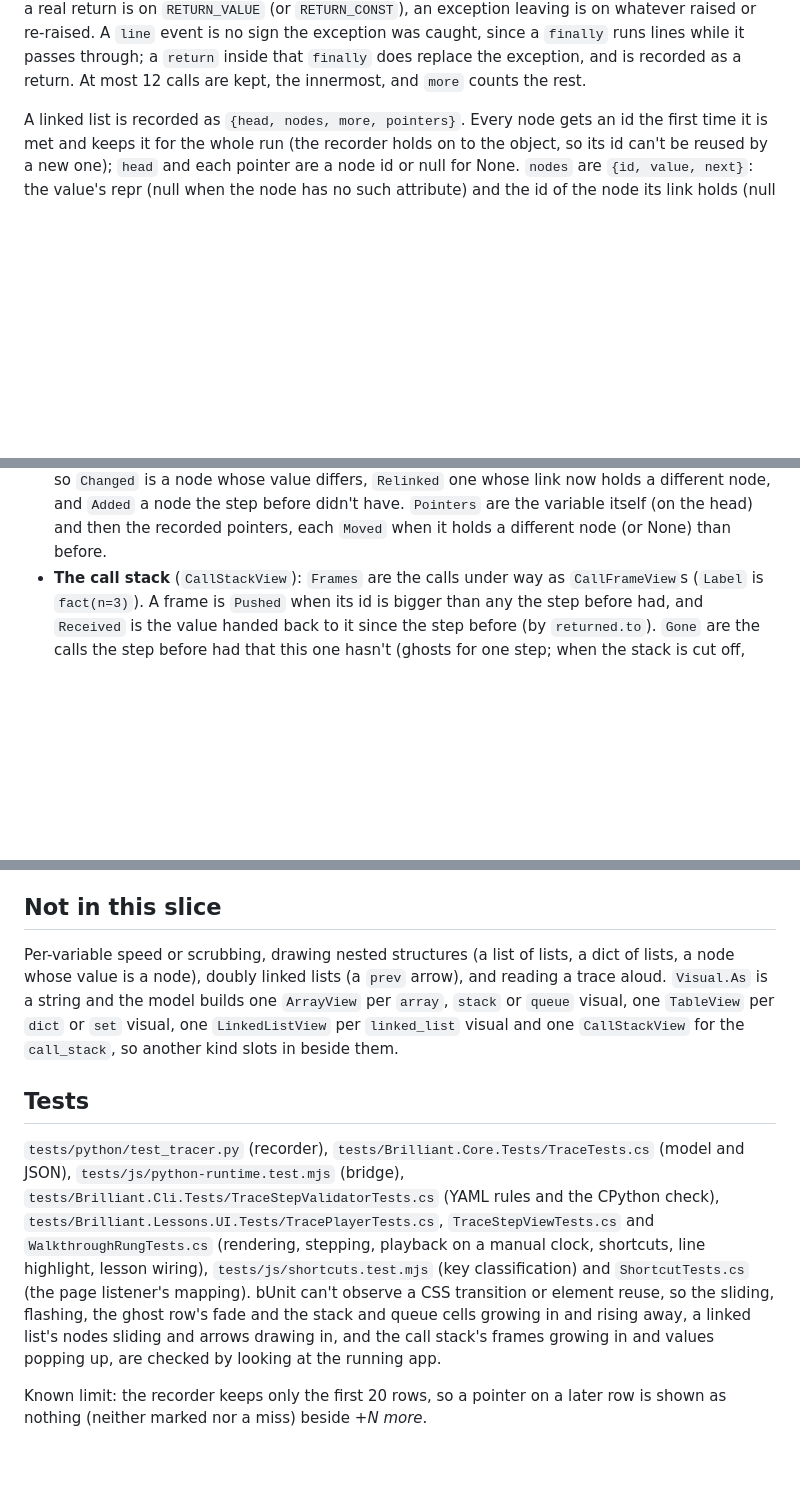
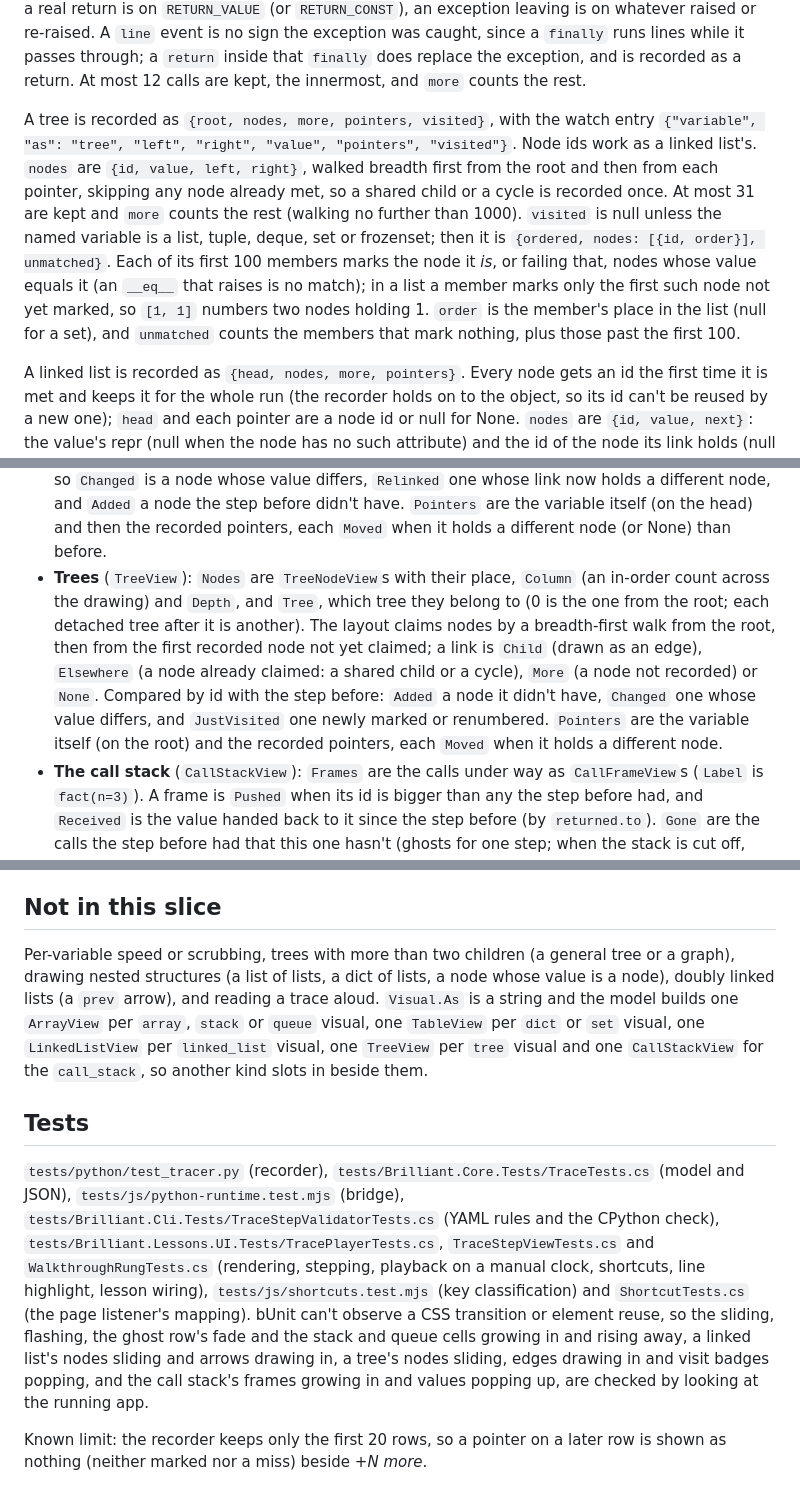
Before and after one commit to joeizang/brilliantApp, a Markdown page: docs/trace-player.md, 3 parts joined by grey strips. Drawn GitHub-style; blank space fills up the shorter version.

```diff
--- a/docs/trace-player.md
+++ b/docs/trace-player.md
@@ -192,6 +246,15 @@ a call not shown). A call left by an exception gets no return frame. Python repo
 recorder looks at the instruction the frame stopped on: a real return is on `RETURN_VALUE` (or `RETURN_CONST`), an exception leaving is on
 whatever raised or re-raised. A `line` event is no sign the exception was caught, since a `finally` runs lines while it passes through;
 a `return` inside that `finally` does replace the exception, and is recorded as a return. At most 12 calls are kept, the innermost, and `more` counts the rest.
+
+A tree is recorded as `{root, nodes, more, pointers, visited}`, with the watch entry `{"variable", "as": "tree", "left", "right", "value",
+"pointers", "visited"}`. Node ids work as a linked list's. `nodes` are `{id, value, left, right}`, walked breadth first from the root and
+then from each pointer, skipping any node already met, so a shared child or a cycle is recorded once. At most 31 are kept and `more`
+counts the rest (walking no further than 1000). `visited` is null unless the named variable is a list, tuple, deque, set or frozenset;
+then it is `{ordered, nodes: [{id, order}], unmatched}`. Each of its first 100 members marks the node it *is*, or failing that, nodes
+whose value equals it (an `__eq__` that raises is no match); in a list a member marks only the first such node not yet marked, so
+`[1, 1]` numbers two nodes holding 1. `order` is the member's place in the list (null for a set), and `unmatched` counts the members that
+mark nothing, plus those past the first 100.
 
 A linked list is recorded as `{head, nodes, more, pointers}`. Every node gets an id the first time it is met and keeps it for the whole run
 (the recorder holds on to the object, so its id can't be reused by a new one); `head` and each pointer are a node id or null for None. `nodes` are
@@ -252,6 +315,12 @@ being "new" isn't a change the learner caused.
   `Changed` is a node whose value differs, `Relinked` one whose link now holds a different node, and `Added` a node the step before didn't
   have. `Pointers` are the variable itself (on the head) and then the recorded pointers, each `Moved` when it holds a different node (or
   None) than before.
+- **Trees** (`TreeView`): `Nodes` are `TreeNodeView`s with their place, `Column` (an in-order count across the drawing) and `Depth`,
+  and `Tree`, which tree they belong to (0 is the one from the root; each detached tree after it is another). The layout claims nodes by a
+  breadth-first walk from the root, then from the first recorded node not yet claimed; a link is `Child` (drawn as an edge), `Elsewhere`
+  (a node already claimed: a shared child or a cycle), `More` (a node not recorded) or `None`. Compared by id with the step before:
+  `Added` a node it didn't have, `Changed` one whose value differs, and `JustVisited` one newly marked or renumbered. `Pointers` are the
+  variable itself (on the root) and the recorded pointers, each `Moved` when it holds a different node.
 - **The call stack** (`CallStackView`): `Frames` are the calls under way as `CallFrameView`s (`Label` is `fact(n=3)`). A frame is
   `Pushed` when its id is bigger than any the step before had, and `Received` is the value handed back to it since the step before (by
   `returned.to`). `Gone` are the calls the step before had that this one hasn't (ghosts for one step; when the stack is cut off, only
@@ -329,10 +403,10 @@ by the last rung of the hint ladder, see [hints.md](hints.md).
 
 ## Not in this slice
 
-Per-variable speed or scrubbing, drawing nested structures (a list of lists, a dict of lists, a node whose value is a node), doubly linked
+Per-variable speed or scrubbing, trees with more than two children (a general tree or a graph), drawing nested structures (a list of lists, a dict of lists, a node whose value is a node), doubly linked
 lists (a `prev` arrow), and reading a trace aloud.
 `Visual.As` is a string and the model builds one `ArrayView` per `array`, `stack` or `queue` visual, one `TableView` per `dict` or `set`
-visual, one `LinkedListView` per `linked_list` visual and one `CallStackView` for the `call_stack`, so another kind slots in beside them.
+visual, one `LinkedListView` per `linked_list` visual, one `TreeView` per `tree` visual and one `CallStackView` for the `call_stack`, so another kind slots in beside them.
 
 ## Tests
 
@@ -341,7 +415,7 @@ visual, one `LinkedListView` per `linked_list` visual and one `CallStackView` fo
 `tests/Brilliant.Lessons.UI.Tests/TracePlayerTests.cs`, `TraceStepViewTests.cs` and `WalkthroughRungTests.cs` (rendering, stepping, playback on a manual clock, shortcuts,
 line highlight, lesson wiring), `tests/js/shortcuts.test.mjs` (key classification) and `ShortcutTests.cs` (the page listener's mapping).
 bUnit can't observe a CSS transition or element reuse, so the sliding, flashing, the ghost row's fade and the stack and queue cells
-growing in and rising away, a linked list's nodes sliding and arrows drawing in, and the call stack's frames growing in and values popping up, are checked by looking at the running app.
+growing in and rising away, a linked list's nodes sliding and arrows drawing in, a tree's nodes sliding, edges drawing in and visit badges popping, and the call stack's frames growing in and values popping up, are checked by looking at the running app.
 
 Known limit: the recorder keeps only the first 20 rows, so a pointer on a later row is shown as nothing (neither marked nor a miss) beside
 *+N more*.
```
Also changed, not shown: other parts of docs/trace-player.md (+63 -4 lines).
